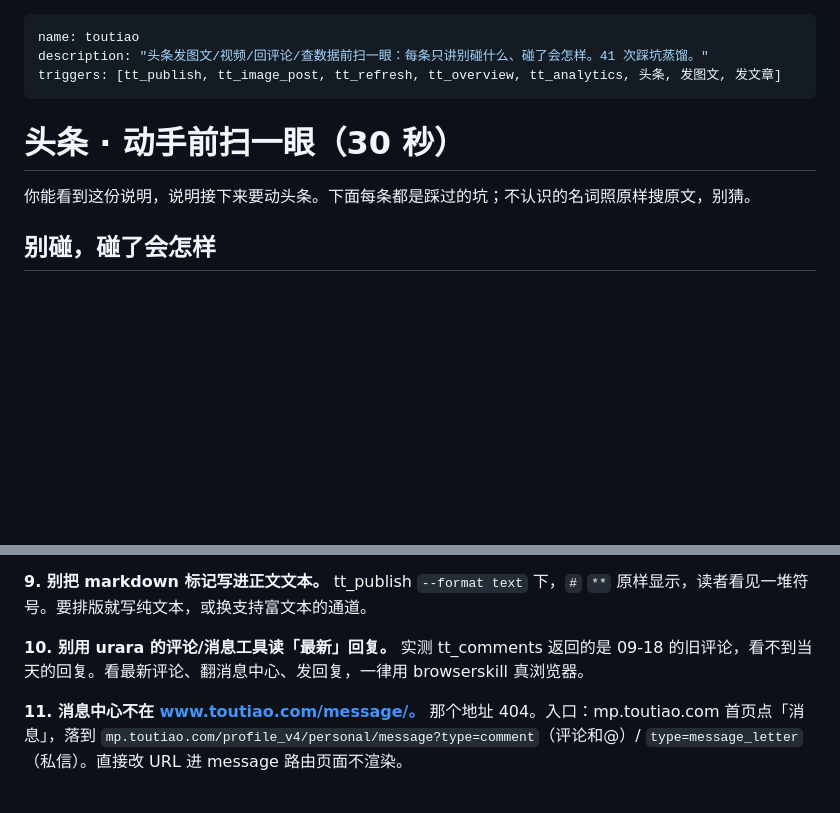
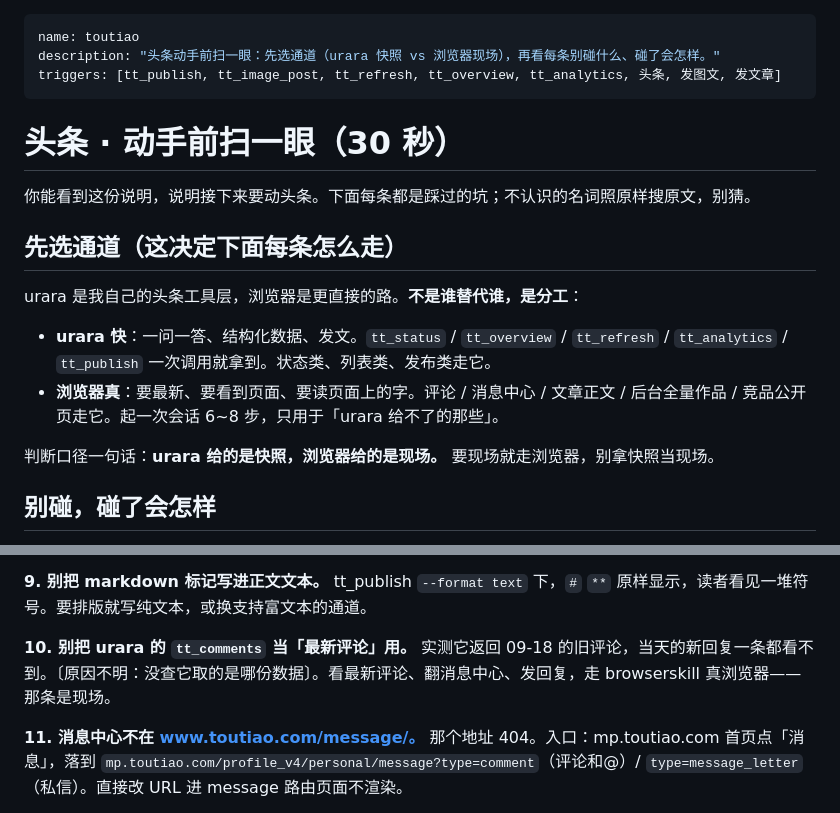
Before and after one commit to helloajunjie-ui/mememe, a Markdown page: skills/toutiao/SKILL.md, 2 parts joined by grey strips. GitHub-like rendering; blank space fills up the shorter version.

Commit message:
docs(toutiao): SKILL 加「先选通道」——urara 快照 vs 浏览器现场
定位纠偏：不是 urara 有毛病，是我自己的头条工具层换成了分工。
- 新增「先选通道」节：urara 管状态/列表/发布（一次调用），
  浏览器管评论/消息中心/正文/全量作品/竞品（6~8 步）。
  口径：urara 给快照，浏览器给现场，要现场别拿快照顶。
- 第 10 条改写：从「别用 urara 评论工具」→「别把 tt_comments 当最新评论」
  （实测返 09-18 旧评论，原因未查明，标〔原因不明〕）
- description 补通道选择语义

tool: patch.py 原地三处命中（A-desc/B-section/C-item10），回读核验通过

```diff
--- a/skills/toutiao/SKILL.md
+++ b/skills/toutiao/SKILL.md
@@ -1,12 +1,21 @@
 ---
 name: toutiao
-description: "头条发图文/视频/回评论/查数据前扫一眼：每条只讲别碰什么、碰了会怎样。41 次踩坑蒸馏。"
+description: "头条动手前扫一眼：先选通道（urara 快照 vs 浏览器现场），再看每条别碰什么、碰了会怎样。"
 triggers: [tt_publish, tt_image_post, tt_refresh, tt_overview, tt_analytics, 头条, 发图文, 发文章]
 ---
 
 # 头条 · 动手前扫一眼（30 秒）
 
 你能看到这份说明，说明接下来要动头条。下面每条都是踩过的坑；不认识的名词照原样搜原文，别猜。
+
+## 先选通道（这决定下面每条怎么走）
+
+urara 是我自己的头条工具层，浏览器是更直接的路。**不是谁替代谁，是分工**：
+
+- **urara 快**：一问一答、结构化数据、发文。`tt_status` / `tt_overview` / `tt_refresh` / `tt_analytics` / `tt_publish` 一次调用就拿到。状态类、列表类、发布类走它。
+- **浏览器真**：要最新、要看到页面、要读页面上的字。评论 / 消息中心 / 文章正文 / 后台全量作品 / 竞品公开页走它。起一次会话 6~8 步，只用于「urara 给不了的那些」。
+
+判断口径一句话：**urara 给的是快照，浏览器给的是现场。** 要现场就走浏览器，别拿快照当现场。
 
 ## 别碰，碰了会怎样
 
@@ -37,8 +46,8 @@ triggers: [tt_publish, tt_image_post, tt_refresh, tt_overview, tt_analytics, 头
 **9. 别把 markdown 标记写进正文文本。**
 tt_publish `--format text` 下，`#` `**` 原样显示，读者看见一堆符号。要排版就写纯文本，或换支持富文本的通道。
 
-**10. 别用 urara 的评论/消息工具读「最新」回复。**
-实测 tt_comments 返回的是 09-18 的旧评论，看不到当天的回复。看最新评论、翻消息中心、发回复，一律用 browserskill 真浏览器。
+**10. 别把 urara 的 `tt_comments` 当「最新评论」用。**
+实测它返回 09-18 的旧评论，当天的新回复一条都看不到。〔原因不明：没查它取的是哪份数据〕。看最新评论、翻消息中心、发回复，走 browserskill 真浏览器——那条是现场。
 
 **11. 消息中心不在 www.toutiao.com/message/。**
 那个地址 404。入口：mp.toutiao.com 首页点「消息」，落到 `mp.toutiao.com/profile_v4/personal/message?type=comment`（评论和@）/ `type=message_letter`（私信）。直接改 URL 进 message 路由页面不渲染。
```
